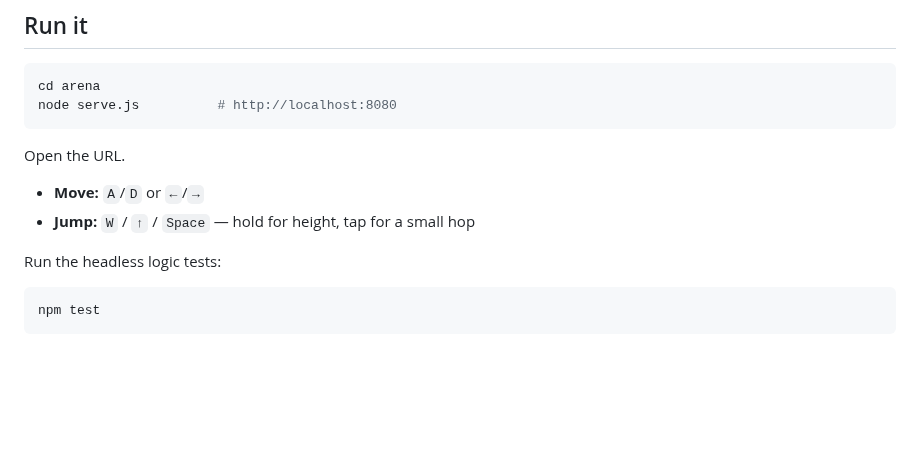
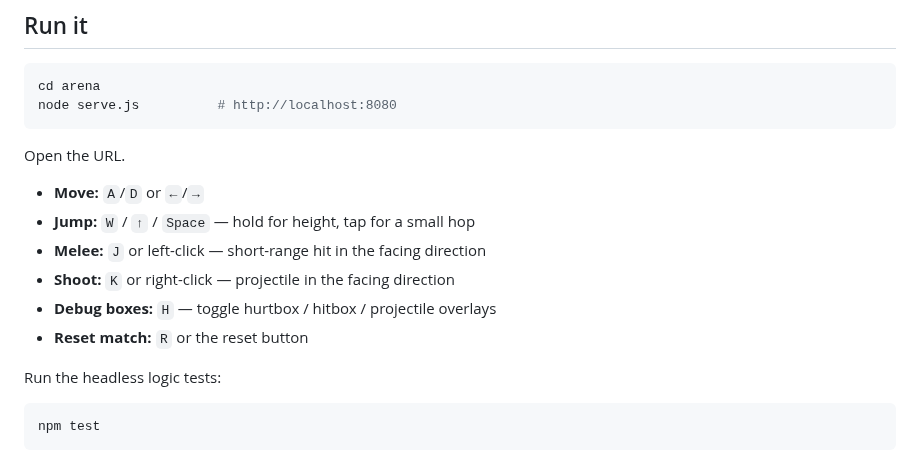
Before and after one commit to bobcatz0/bobcatz0, a Markdown page: arena/README.md, the part around one of its changes. GitHub-like rendering; blank space fills up the shorter version.

```diff
--- a/arena/README.md
+++ b/arena/README.md
@@ -17,6 +17,10 @@ Open the URL.
 
 - **Move:** `A`/`D` or `←`/`→`
 - **Jump:** `W` / `↑` / `Space` — hold for height, tap for a small hop
+- **Melee:** `J` or left-click — short-range hit in the facing direction
+- **Shoot:** `K` or right-click — projectile in the facing direction
+- **Debug boxes:** `H` — toggle hurtbox / hitbox / projectile overlays
+- **Reset match:** `R` or the reset button
 
 Run the headless logic tests:
 
```
Also changed, not shown: other parts of arena/README.md (+42 -7 lines), arena/preview-combat.png (added), 12 other files.
